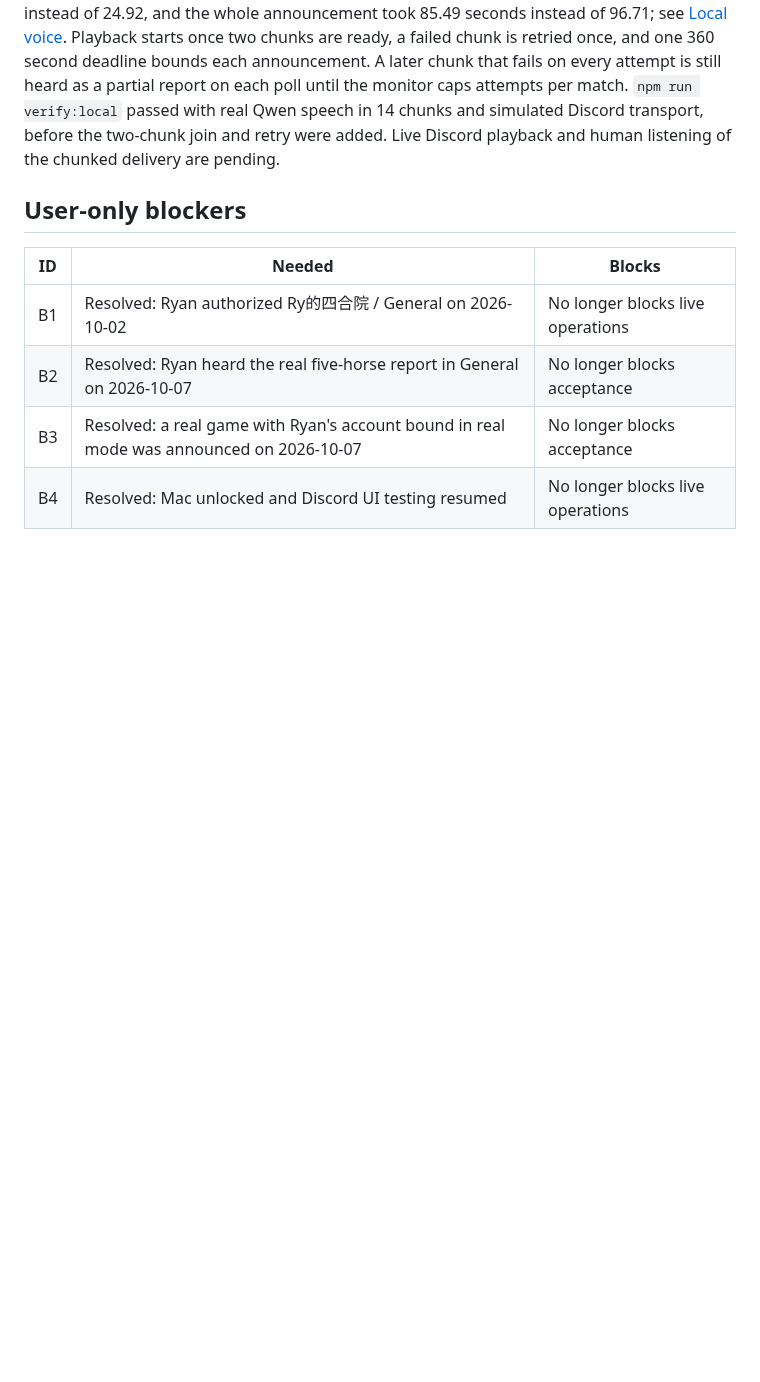
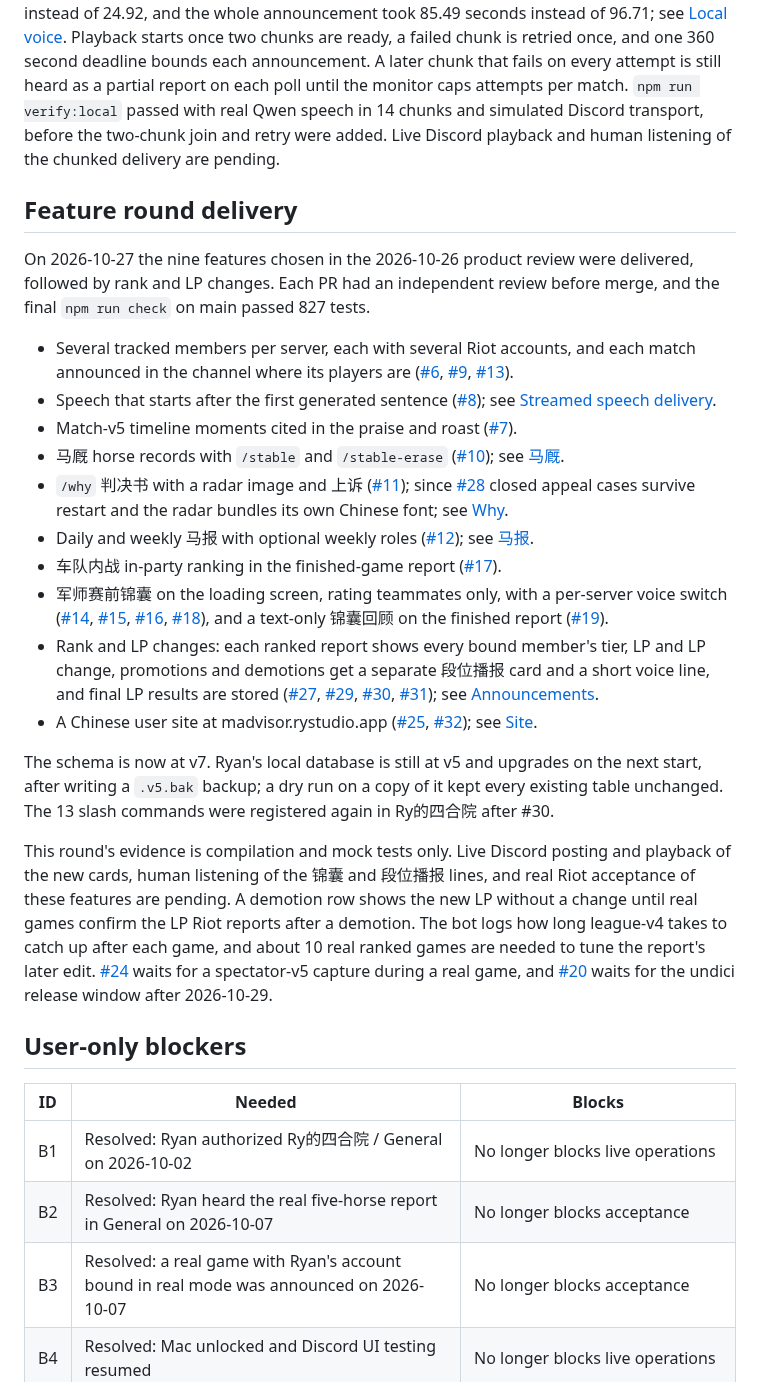
Before and after one commit to ryangandev/m-advisor, a Markdown page: docs/status.md, the part around one of its changes. Rendered like a GitHub page; blank space fills up the shorter version.

Commit message:
docs: record the feature round and LP delivery in status
Co-Authored-By: Claude Opus 5.5 <noreply@anthropic.com>

```diff
--- a/docs/status.md
+++ b/docs/status.md
@@ -95,6 +95,32 @@ A later chunk that fails on every attempt is still heard as a partial report on
 `npm run verify:local` passed with real Qwen speech in 14 chunks and simulated Discord transport, before the two-chunk join and retry were added.
 Live Discord playback and human listening of the chunked delivery are pending.
 
+## Feature round delivery
+
+On 2026-10-27 the nine features chosen in the 2026-10-26 product review were delivered, followed by rank and LP changes.
+Each PR had an independent review before merge, and the final `npm run check` on main passed 827 tests.
+
+- Several tracked members per server, each with several Riot accounts, and each match announced in the channel where its players are ([#6](https://github.com/ryangandev/m-advisor/pull/6), [#9](https://github.com/ryangandev/m-advisor/pull/9), [#13](https://github.com/ryangandev/m-advisor/pull/13)).
+- Speech that starts after the first generated sentence ([#8](https://github.com/ryangandev/m-advisor/pull/8)); see [Streamed speech delivery](#streamed-speech-delivery).
+- Match-v5 timeline moments cited in the praise and roast ([#7](https://github.com/ryangandev/m-advisor/pull/7)).
+- 马厩 horse records with `/stable` and `/stable-erase` ([#10](https://github.com/ryangandev/m-advisor/pull/10)); see [马厩](stable.md).
+- `/why` 判决书 with a radar image and 上诉 ([#11](https://github.com/ryangandev/m-advisor/pull/11)); since [#28](https://github.com/ryangandev/m-advisor/pull/28) closed appeal cases survive restart and the radar bundles its own Chinese font; see [Why](why.md).
+- Daily and weekly 马报 with optional weekly roles ([#12](https://github.com/ryangandev/m-advisor/pull/12)); see [马报](ma-bao.md).
+- 车队内战 in-party ranking in the finished-game report ([#17](https://github.com/ryangandev/m-advisor/pull/17)).
+- 军师赛前锦囊 on the loading screen, rating teammates only, with a per-server voice switch ([#14](https://github.com/ryangandev/m-advisor/pull/14), [#15](https://github.com/ryangandev/m-advisor/pull/15), [#16](https://github.com/ryangandev/m-advisor/pull/16), [#18](https://github.com/ryangandev/m-advisor/pull/18)), and a text-only 锦囊回顾 on the finished report ([#19](https://github.com/ryangandev/m-advisor/pull/19)).
+- Rank and LP changes: each ranked report shows every bound member's tier, LP and LP change, promotions and demotions get a separate 段位播报 card and a short voice line, and final LP results are stored ([#27](https://github.com/ryangandev/m-advisor/pull/27), [#29](https://github.com/ryangandev/m-advisor/pull/29), [#30](https://github.com/ryangandev/m-advisor/pull/30), [#31](https://github.com/ryangandev/m-advisor/pull/31)); see [Announcements](announcements.md).
+- A Chinese user site at madvisor.rystudio.app ([#25](https://github.com/ryangandev/m-advisor/pull/25), [#32](https://github.com/ryangandev/m-advisor/pull/32)); see [Site](site.md).
+
+The schema is now at v7.
+Ryan's local database is still at v5 and upgrades on the next start, after writing a `.v5.bak` backup; a dry run on a copy of it kept every existing table unchanged.
+The 13 slash commands were registered again in Ry的四合院 after #30.
+
+This round's evidence is compilation and mock tests only.
+Live Discord posting and playback of the new cards, human listening of the 锦囊 and 段位播报 lines, and real Riot acceptance of these features are pending.
+A demotion row shows the new LP without a change until real games confirm the LP Riot reports after a demotion.
+The bot logs how long league-v4 takes to catch up after each game, and about 10 real ranked games are needed to tune the report's later edit.
+[#24](https://github.com/ryangandev/m-advisor/issues/24) waits for a spectator-v5 capture during a real game, and [#20](https://github.com/ryangandev/m-advisor/issues/20) waits for the undici release window after 2026-10-29.
+
 ## User-only blockers
 
 | ID | Needed | Blocks |
```
Also changed, not shown: other parts of docs/status.md (+5 -1 lines).
